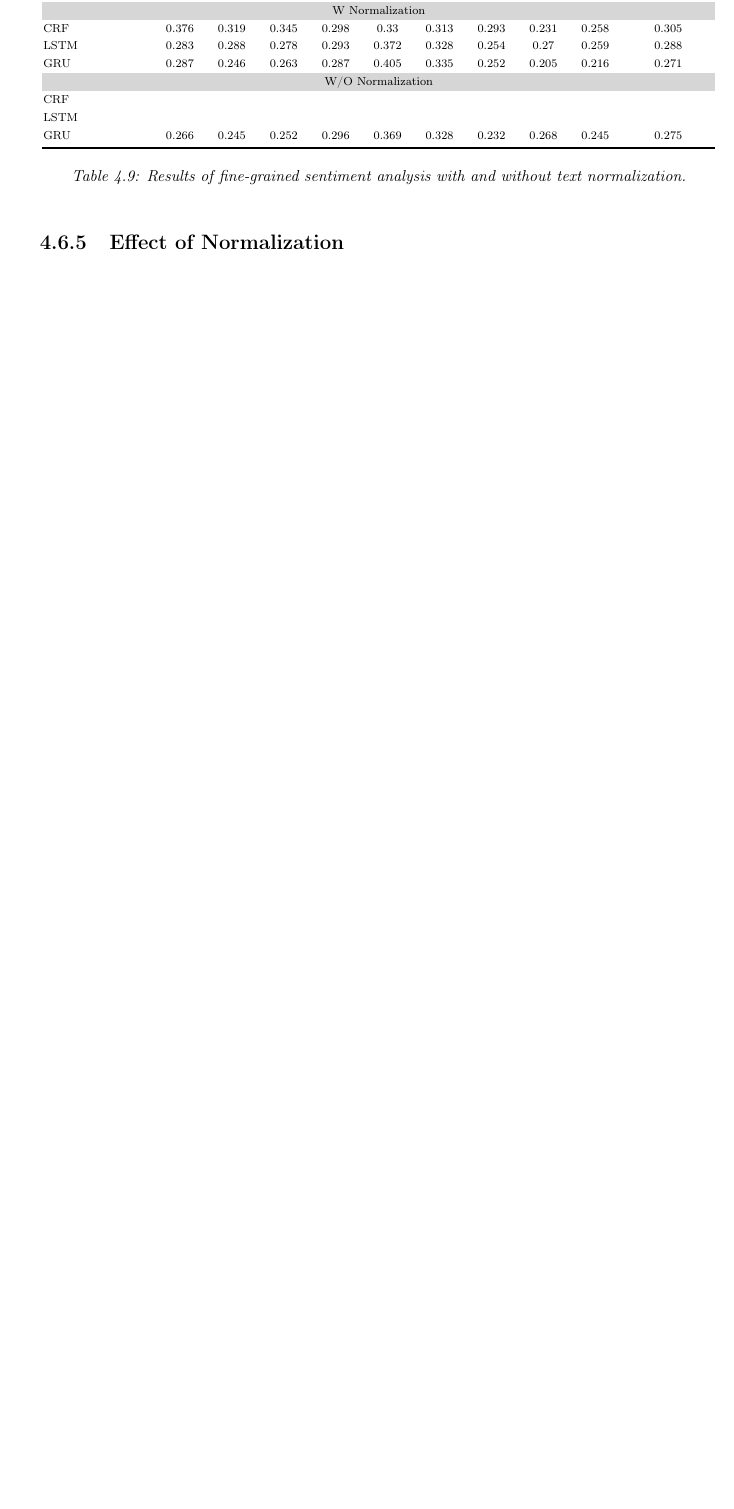
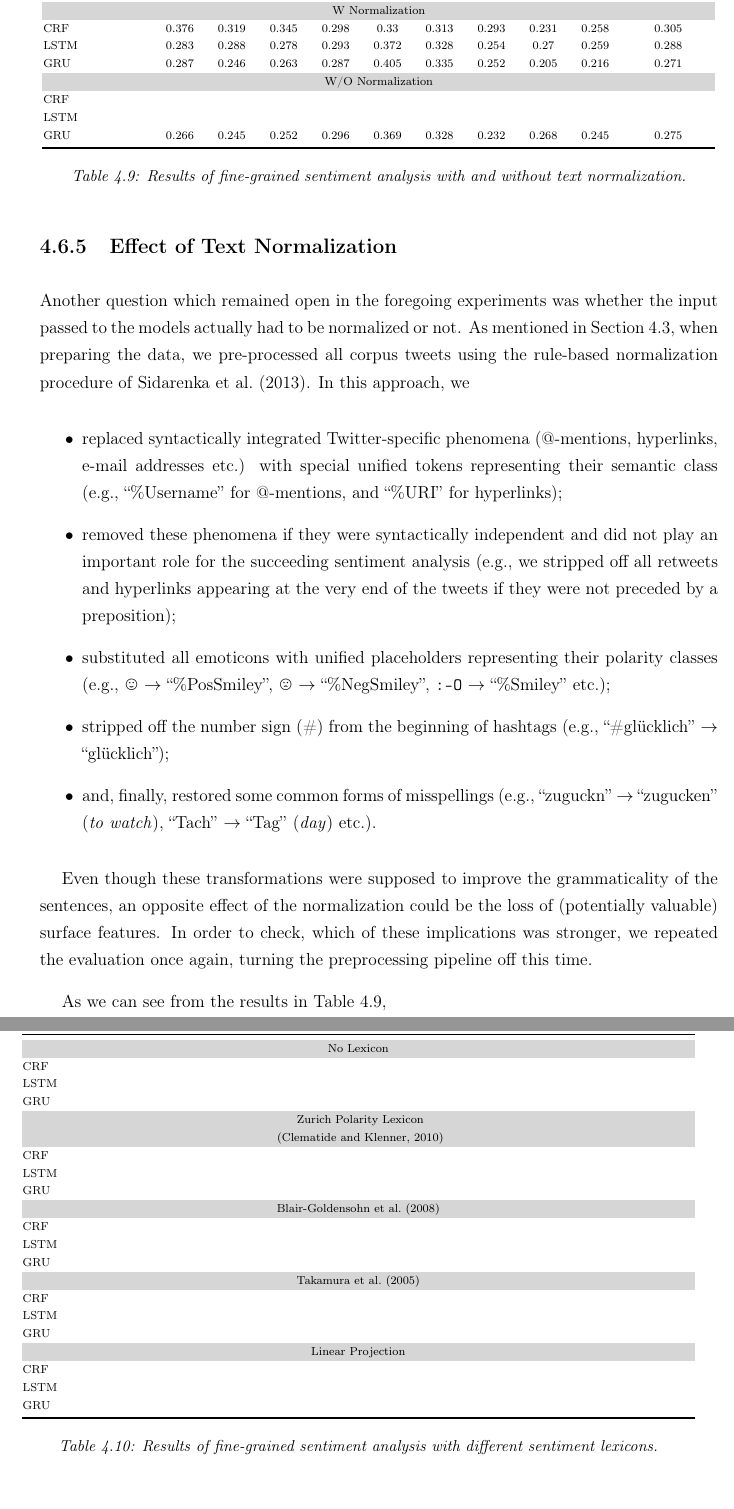
Before and after one commit to WladimirSidorenko/Dissertation, a LaTeX thesis (sidarenka_thesis.tex, which reads command.tex, sentiment_fgsa.tex): part of page 107 of 155 before the commit and two parts of pages 107 and 108 of 157 after it, the two joined at a grey line, cut so that both start at the same text, the shorter picture padded with empty space. Compiled offline with pdfLaTeX; the source files are stored in an older character set and shown here as Unicode.

Commit message:
added description of text preprocessing

```diff
--- a/command.tex
+++ b/command.tex
@@ -104,6 +104,9 @@
 \newcommand{\cev}[1]{\reflectbox{\ensuremath{\vec{\reflectbox{\ensuremath{#1}}}}}}
 \newcommand{\norm}[1]{\left\lVert#1\right\rVert}
 
+\newcommand{\specialcell}[2][c]{%
+  \begin{tabular}[#1]{@{}c@{}}#2\end{tabular}}
+
 %% Tikz
 \makeatletter
 \tikzset{nomorepostaction/.code={\let\tikz@postactions\pgfutil@empty}}
--- a/sentiment_fgsa.tex
+++ b/sentiment_fgsa.tex
@@ -1614,7 +1614,41 @@ aspect.
   \end{center}
 \end{table*}
 
-\subsection{Effect of Normalization}
+\subsection{Effect of Text Normalization}
+
+Another question which remained open in the foregoing experiments was
+whether the input passed to the models actually had to be normalized
+or not.  As mentioned in Section~\ref{snt:fgsa:subsec:data}, when
+preparing the data, we pre-processed all corpus tweets using the
+rule-based normalization procedure of~\citet{Sidarenka:13}.  In this
+approach, we
+\begin{itemize}
+\item replaced syntactically integrated Twitter-specific phenomena
+  (@-mentions, hyperlinks, e-mail addresses etc.) with special unified
+  tokens representing their semantic class (e.g., ``\%Username'' for
+  @-mentions, and ``\%URI'' for hyperlinks);
+\item removed these phenomena if they were syntactically independent
+  and did not play an important role for the succeeding sentiment
+  analysis (e.g., we stripped off all retweets and hyperlinks appearing
+  at the very end of the tweets if they were not preceded by a
+  preposition);
+\item substituted all emoticons with unified placeholders representing
+  their polarity classes (e.g., \smiley{} $\rightarrow$
+  ``\%PosSmiley'', \frownie{} $\rightarrow$ ``\%NegSmiley'',
+  \texttt{:-O} $\rightarrow$ ``\%Smiley'' etc.);
+\item stripped off the number sign (\#) from the beginning of hashtags
+  (e.g., ``\#gl\"ucklich'' $\rightarrow$ ``gl\"ucklich'');
+\item and, finally, restored some common forms of misspellings (e.g.,
+  ``zuguckn'' $\rightarrow$ ``zugucken'' (\emph{to watch}), ``Tach''
+  $\rightarrow$ ``Tag'' (\emph{day}) etc.).
+\end{itemize}
+
+Even though these transformations were supposed to improve the
+grammaticality of the sentences, an opposite effect of the
+normalization could be the loss of (potentially valuable) surface
+features.  In order to check, which of these implications was
+stronger, we repeated the evaluation once again, turning the
+preprocessing pipeline off this time.
 
 \begin{table*}
   \begin{center}
@@ -1666,12 +1697,108 @@ aspect.
     \egroup
     \caption{Results of fine-grained sentiment analysis with and
       without text normalization.}
-    \label{snt-fgsa:tbl:embeddings
-    }
+    \label{snt-fgsa:tbl:normalization}
   \end{center}
 \end{table*}
 
-\subsection{Effect of Lexicons}
+As we can see from the results in
+Table~\ref{snt-fgsa:tbl:normalization},
+
+\subsection{Effect of Sentiment Lexicons}
+
+\begin{table*}
+  \begin{center}
+    \bgroup \setlength\tabcolsep{0.1\tabcolsep}\scriptsize
+    \begin{tabular}{p{0.162\columnwidth} % first columm
+        *{9}{>{\centering\arraybackslash}p{0.074\columnwidth}} % next nine columns
+        *{1}{>{\centering\arraybackslash}p{0.136\columnwidth}}} % last two columns
+      \toprule
+      \multirow{2}*{\bfseries Data Set} & \multicolumn{3}{c}{\bfseries Sentiment} & %
+      \multicolumn{3}{c}{\bfseries Source} & %
+      \multicolumn{3}{c}{\bfseries Target} & %
+      \multirow{2}{0.136\columnwidth}{\bfseries\centering Macro\newline \F{}}\\\cline{2-10}
+      & Precision & Recall & \F{} & %
+      Precision & Recall & \F{} & %
+      Precision & Recall & \F{} &\\\midrule
+
+      \multicolumn{11}{c}{\cellcolor{cellcolor}No Lexicon}\\
+
+      CRF &  &  &  & %
+        &  &  & %
+        &  &  & \\
+
+      LSTM &  &  &  & %
+        &  &  & %
+        &  &  & \\
+
+      GRU &  &  &  & %
+        &  &  & %
+        &  &  & \\
+
+      \multicolumn{11}{c}{\centering\cellcolor{cellcolor}
+      \specialcell{Zurich Polarity Lexicon\\\cite{Clematide:10}}}\\
+
+      CRF &  &  &  & %
+       &  &  & %
+       &  &  & \\
+
+      LSTM &  &  &  & %
+       &  &  & %
+       &  &  & \\
+
+      GRU &  &  &  & %
+       &  &  & %
+       &  &  & \\
+
+      \multicolumn{11}{c}{\cellcolor{cellcolor}\citet{Blair-Goldensohn:08}}\\
+
+      CRF &  &  &  & %
+       &  &  & %
+       &  &  & \\
+
+      LSTM &  &  &  & %
+       &  &  & %
+       &  &  & \\
+
+      GRU &  &  &  & %
+       &  &  & %
+       &  &  & \\
+
+      \multicolumn{11}{c}{\cellcolor{cellcolor}\citet{Takamura:05}}\\
+
+      CRF &  &  &  & %
+       &  &  & %
+       &  &  & \\
+
+      LSTM &  &  &  & %
+       &  &  & %
+       &  &  & \\
+
+      GRU &  &  &  & %
+       &  &  & %
+       &  &  & \\
+
+      \multicolumn{11}{c}{\cellcolor{cellcolor}Linear Projection}\\
+
+      CRF &  &  &  & %
+       &  &  & %
+       &  &  & \\
+
+      LSTM &  &  &  & %
+       &  &  & %
+       &  &  & \\
+
+      GRU &  &  &  & %
+       &  &  & %
+       &  &  & \\\bottomrule
+
+    \end{tabular}
+    \egroup
+    \caption{Results of fine-grained sentiment analysis with different
+      sentiment lexicons.}
+    \label{snt-fgsa:tbl:lexicons}
+  \end{center}
+\end{table*}
 
 \section{Summary and Conclusions}\label{fgsa:subsec:conclusions}
 
```
Also changed, not shown: sentiment_corpus.tex (+1 -1 lines), sentiment_fgsa.tex (41 more changed lines).
